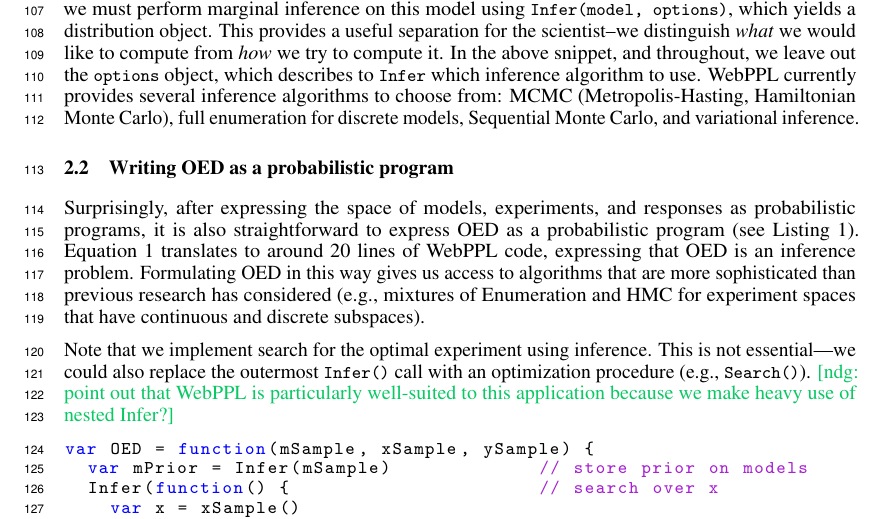
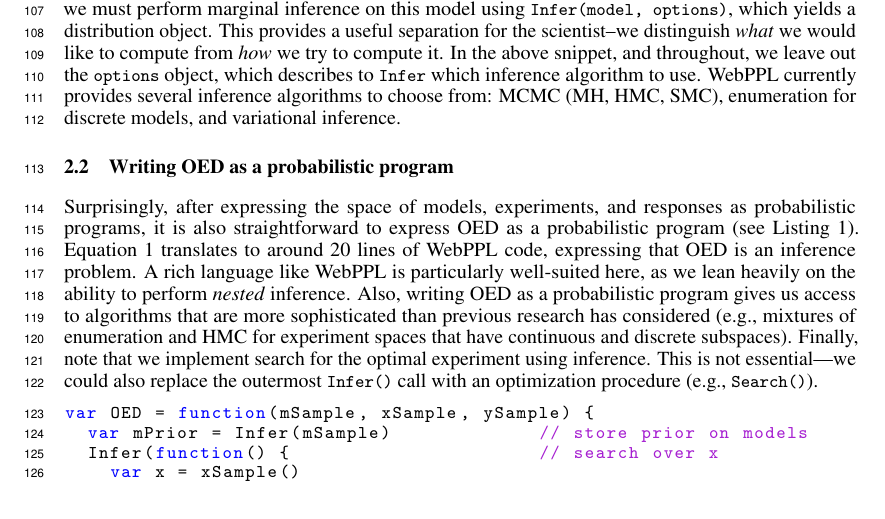
Before and after one commit to mhtess/oed, a LaTeX paper (writing/nips2016/oed_nips_2016.tex): part of page 3 of 9, cut so that both start at the same text. Compiled offline with pdfLaTeX.

Commit message:
Condense some of section 2

```diff
--- a/writing/nips2016/oed_nips_2016.tex
+++ b/writing/nips2016/oed_nips_2016.tex
@@ -272,18 +272,16 @@ This function represents a sampler for the conditional distribution---we draw a
 \lstinline{conditionalBinomial} is thus a declarative specification of the generative model we would like to sample from.
 To reify the conditional distribution for further use, we must perform marginal inference on this model using \lstinline{Infer(model, options)}, which yields a distribution object.
 This provides a useful separation for the scientist--we distinguish \emph{what} we would like to compute from \emph{how} we try to compute it.
-In the above snippet, and throughout, we leave out the \lstinline{options} object, which describes to \lstinline{Infer} which inference algorithm to use. WebPPL currently provides several inference algorithms to choose from: MCMC (Metropolis-Hasting, Hamiltonian Monte Carlo), full enumeration for discrete models, Sequential Monte Carlo, and variational inference.
-
+In the above snippet, and throughout, we leave out the \lstinline{options} object, which describes to \lstinline{Infer} which inference algorithm to use. WebPPL currently provides several inference algorithms to choose from: MCMC (MH, HMC, SMC), enumeration for discrete models, and variational inference.
 
 \subsection{Writing OED as a probabilistic program}
 
 Surprisingly, after expressing the space of models, experiments, and responses as probabilistic programs, it is also straightforward to express OED as a probabilistic program (see Listing \ref{code:oed-pp}).
 Equation~\ref{eq:oed} translates to around 20 lines of WebPPL code, expressing that OED is an inference problem.
-Formulating OED in this way gives us access to algorithms that are more sophisticated than previous research has considered  (e.g., mixtures of Enumeration and HMC for experiment spaces that have continuous and discrete subspaces).
-
-Note that we implement search for the optimal experiment using inference.
+A rich language like WebPPL is particularly well-suited here, as we lean heavily on the ability to perform \emph{nested} inference.
+Also, writing OED as a probabilistic program gives us access to algorithms that are more sophisticated than previous research has considered (e.g., mixtures of enumeration and HMC for experiment spaces that have continuous and discrete subspaces).
+Finally, note that we implement search for the optimal experiment using inference.
 This is not essential---we could also replace the outermost \lstinline|Infer()| call with an optimization procedure (e.g., \lstinline|Search()|).
-\ndg{point out that WebPPL is particularly well-suited to this application because we make heavy use of nested Infer?}
 
 %\begin{minipage}{\linewidth}
 \begin{lstlisting}[mathescape, label={code:oed-pp}, caption = {OED implementation. For clarity, we have omitted some book-keeping details.}]
```
Also changed, not shown: writing/nips2016/oed_nips_2016.tex (2 more changed lines).
